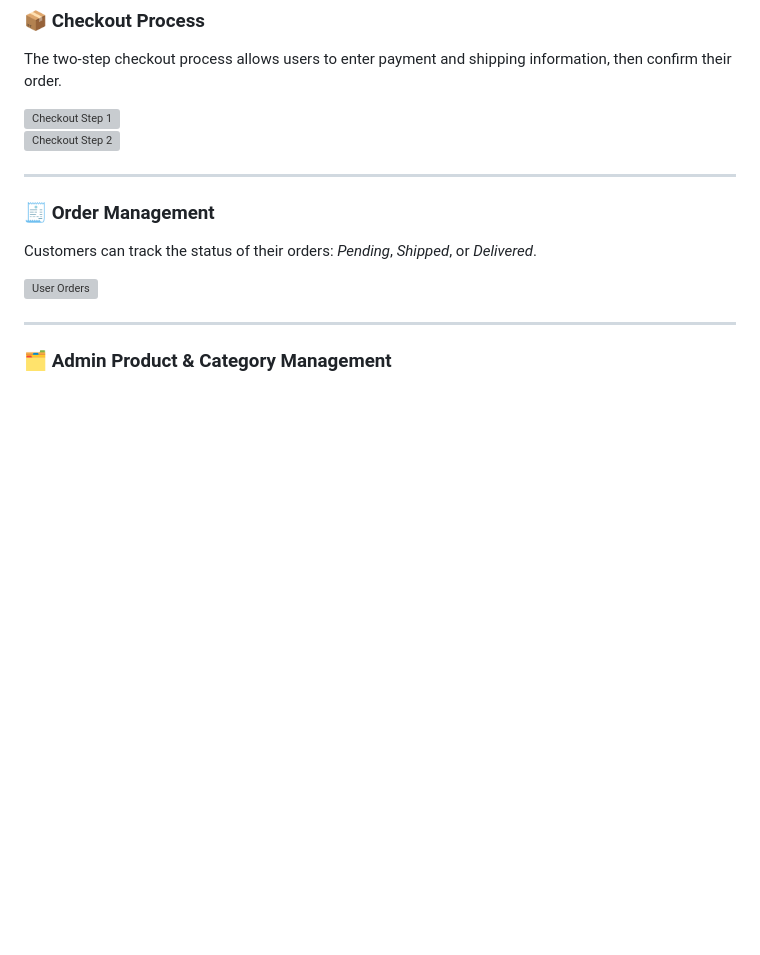
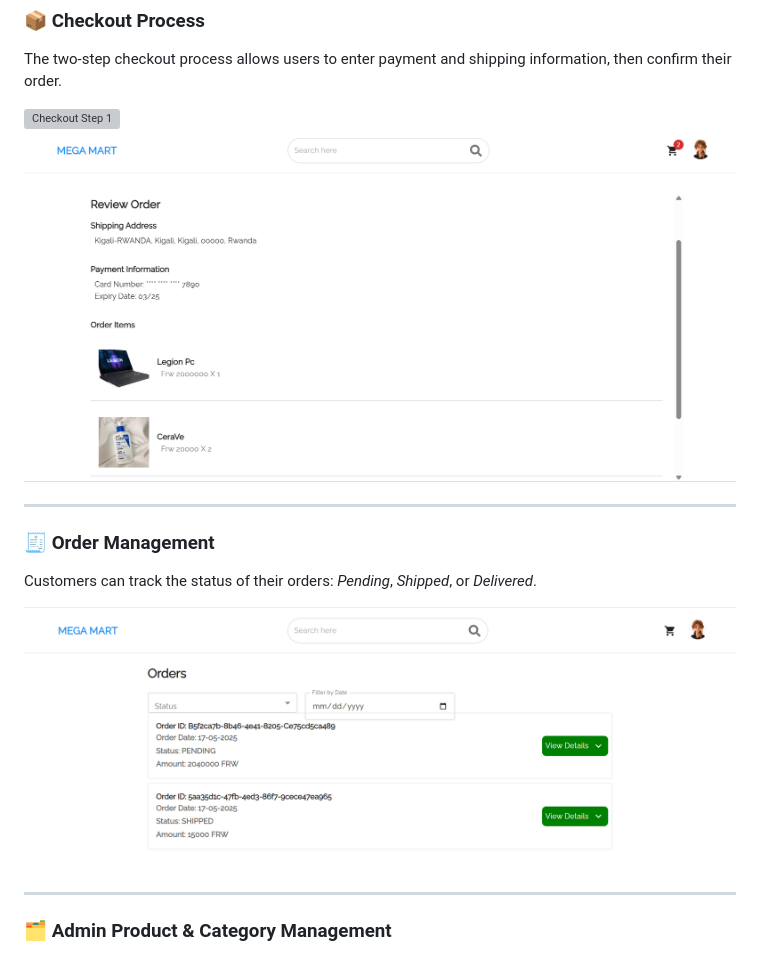
Before and after one commit to MbFabiola/E-commerce_Web_App, a Markdown page: README.md, the part around the change. Rendered like a GitHub page; blank space fills up the shorter version; grey boxes are pictures that could not be loaded.

```diff
--- a/README.md
+++ b/README.md
@@ -134,8 +134,8 @@ Users can add products to their cart, adjust quantities, or remove items before
 
 The two-step checkout process allows users to enter payment and shipping information, then confirm their order.
 
-![Checkout Step 1](./assets/User_checkout1.png)
-![Checkout Step 2](./assets/User_checkout2.png)
+![Checkout Step 1](./assets/User_Checkout1.png)
+![Checkout Step 2](./assets/User_Checkout2.png)
 
 ---
 
@@ -143,7 +143,7 @@ The two-step checkout process allows users to enter payment and shipping informa
 
 Customers can track the status of their orders: *Pending*, *Shipped*, or *Delivered*.
 
-![User Orders](./assets/user_orders.png)
+![User Orders](./assets/User_orders.png)
 
 ---
 
```
